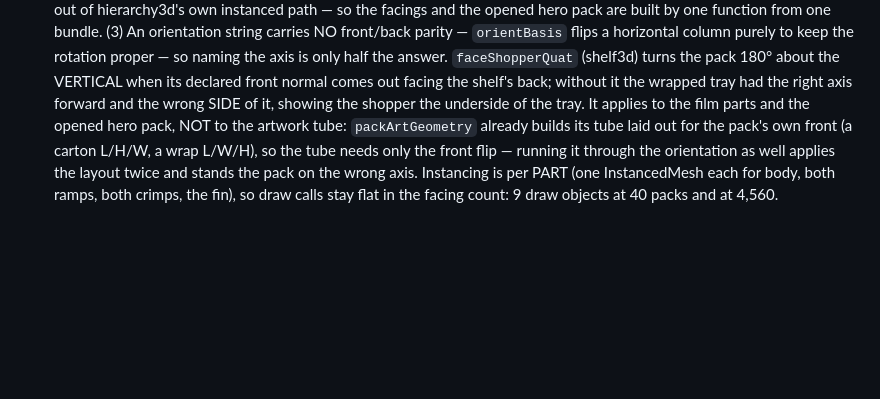
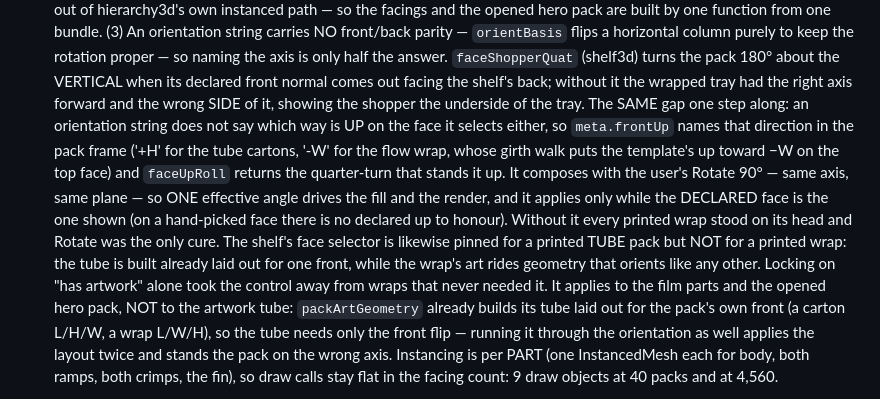
Before and after one commit to Trtle4/Parametric-App, a Markdown page: CLAUDE.md, the part around the change. Rendered like a GitHub page; blank space fills up the shorter version.

Commit message:
Note the declared-up rule and the selector-lock rule in CLAUDE.md
meta.frontUp / faceUpRoll, and why a printed wrap keeps its face selector
while a printed tube pack does not.

Co-Authored-By: Claude Opus 5 <noreply@anthropic.com>
Claude-Session: https://claude.ai/code/session_01UK3qAia72tRToKDEhYjb1L

```diff
--- a/CLAUDE.md
+++ b/CLAUDE.md
@@ -337,7 +337,20 @@ HTTP (`.claude/serve.ps1`, port 8321) — ES modules don't load from `file://`.
   `faceShopperQuat` (shelf3d) turns the pack 180° about the VERTICAL when its
   declared front normal comes out facing the shelf's back; without it the
   wrapped tray had the right axis forward and the wrong SIDE of it, showing
-  the shopper the underside of the tray. It applies to the film parts and the
+  the shopper the underside of the tray. The SAME gap one step along: an
+  orientation string does not say which way is UP on the face it selects
+  either, so `meta.frontUp` names that direction in the pack frame ('+H' for
+  the tube cartons, '-W' for the flow wrap, whose girth walk puts the
+  template's up toward −W on the top face) and `faceUpRoll` returns the
+  quarter-turn that stands it up. It composes with the user's Rotate 90° —
+  same axis, same plane — so ONE effective angle drives the fill and the
+  render, and it applies only while the DECLARED face is the one shown (on a
+  hand-picked face there is no declared up to honour). Without it every
+  printed wrap stood on its head and Rotate was the only cure. The shelf's
+  face selector is likewise pinned for a printed TUBE pack but NOT for a
+  printed wrap: the tube is built already laid out for one front, while the
+  wrap's art rides geometry that orients like any other. Locking on "has
+  artwork" alone took the control away from wraps that never needed it. It applies to the film parts and the
   opened hero pack, NOT to the artwork tube: `packArtGeometry` already builds
   its tube laid out for the pack's own front (a carton L/H/W, a wrap L/W/H),
   so the tube needs only the front flip — running it through the orientation
```
